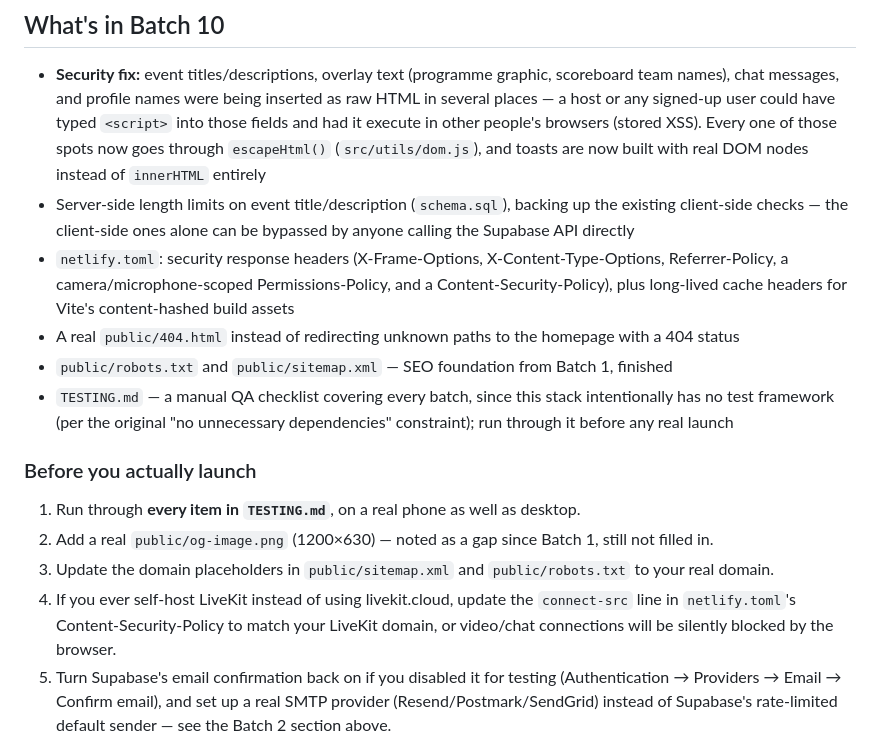
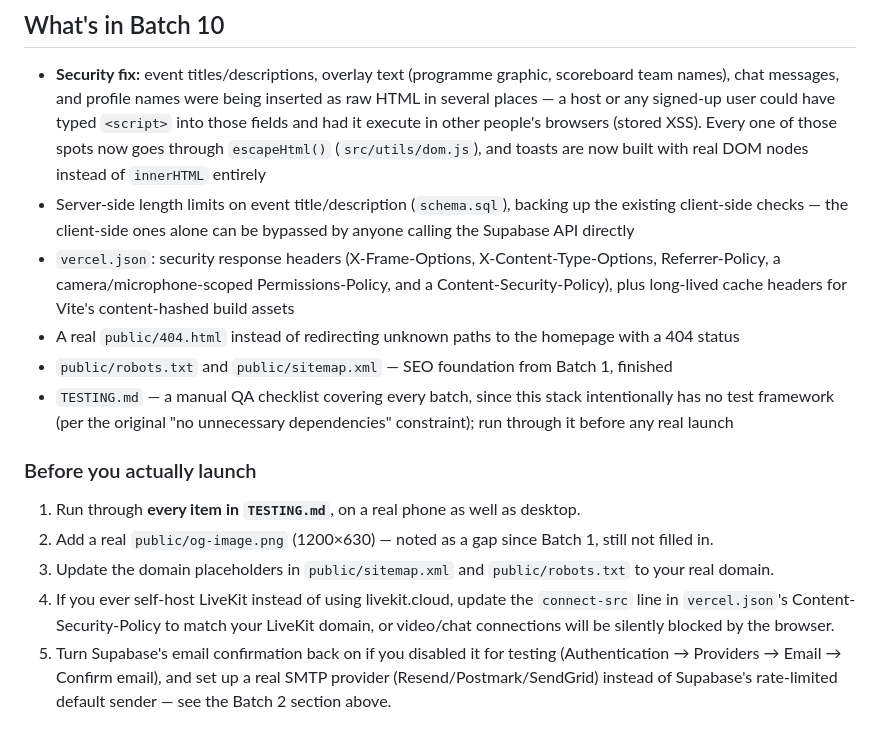
Before and after one commit to adedejimayowa27-gif/Mayorcity-LIVE, a Markdown page: README.md, the part around one of its changes. Drawn GitHub-style.

```diff
--- a/README.md
+++ b/README.md
@@ -349,7 +349,7 @@ batch is the moderation and visibility foundation, not a full BI dashboard.
 - Server-side length limits on event title/description (`schema.sql`),
   backing up the existing client-side checks — the client-side ones alone
   can be bypassed by anyone calling the Supabase API directly
-- `netlify.toml`: security response headers (X-Frame-Options,
+- `vercel.json`: security response headers (X-Frame-Options,
   X-Content-Type-Options, Referrer-Policy, a camera/microphone-scoped
   Permissions-Policy, and a Content-Security-Policy), plus long-lived
   cache headers for Vite's content-hashed build assets
@@ -371,7 +371,7 @@ batch is the moderation and visibility foundation, not a full BI dashboard.
 3. Update the domain placeholders in `public/sitemap.xml` and
    `public/robots.txt` to your real domain.
 4. If you ever self-host LiveKit instead of using livekit.cloud, update
-   the `connect-src` line in `netlify.toml`'s Content-Security-Policy to
+   the `connect-src` line in `vercel.json`'s Content-Security-Policy to
    match your LiveKit domain, or video/chat connections will be silently
    blocked by the browser.
 5. Turn Supabase's email confirmation back on if you disabled it for
```
Also changed, not shown: other parts of README.md (+14 -14 lines).
